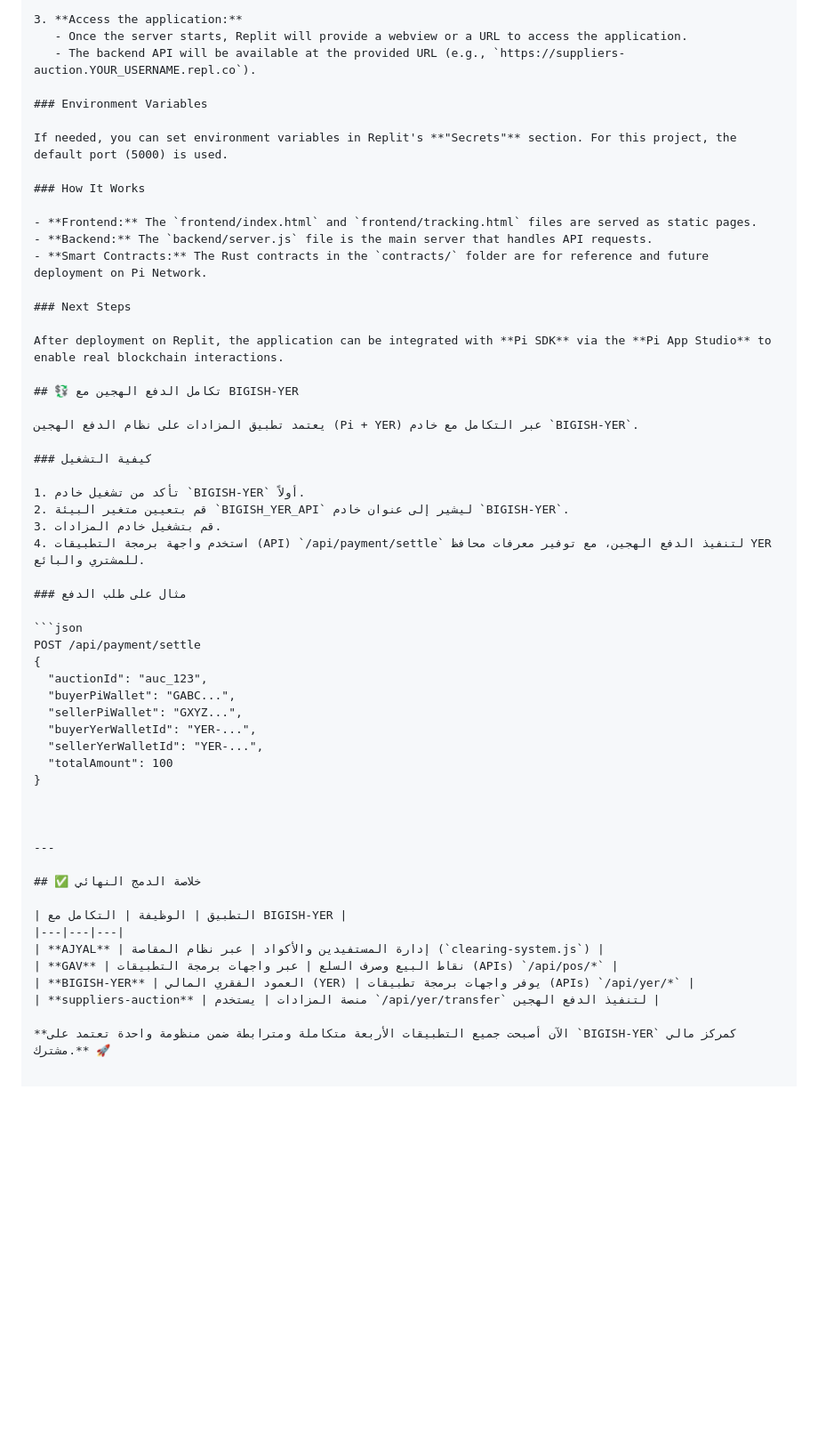
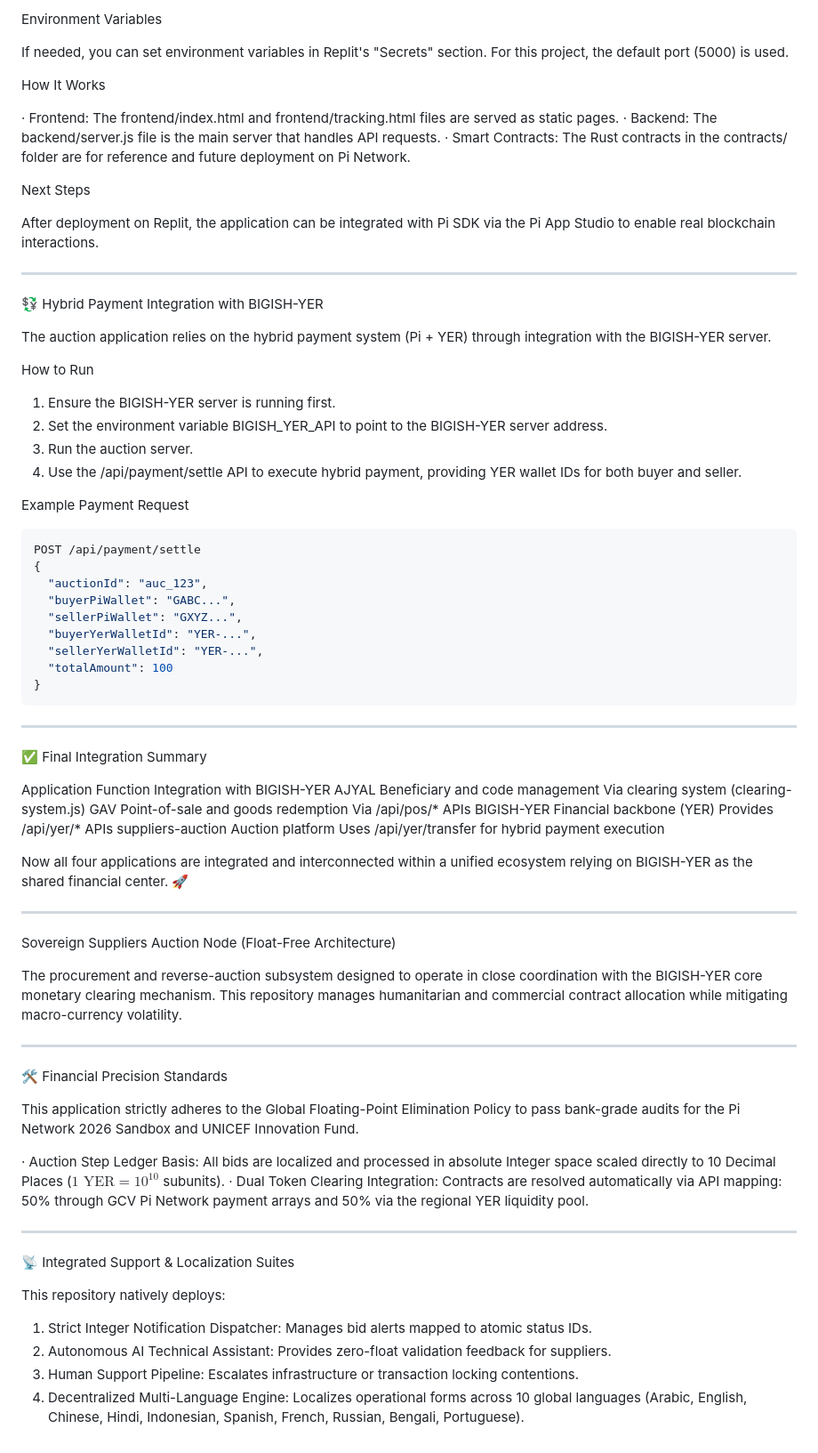
Before and after one commit to mibo01699/suppliers-auction, a Markdown page: README.md, the part around one of its changes. Shown at 89% size. GitHub-like rendering; blank space fills up the shorter version.

````diff
--- a/README.md
+++ b/README.md
@@ -84,34 +96,32 @@ This project is designed to be easily deployed and run on **Replit** (https://re
 
-3. **Access the application:**
-   - Once the server starts, Replit will provide a webview or a URL to access the application.
-   - The backend API will be available at the provided URL (e.g., `https://suppliers-auction.YOUR_USERNAME.repl.co`).
+Environment Variables
 
-### Environment Variables
+If needed, you can set environment variables in Replit's "Secrets" section. For this project, the default port (5000) is used.
 
-If needed, you can set environment variables in Replit's **"Secrets"** section. For this project, the default port (5000) is used.
+How It Works
 
-### How It Works
+· Frontend: The frontend/index.html and frontend/tracking.html files are served as static pages.
+· Backend: The backend/server.js file is the main server that handles API requests.
+· Smart Contracts: The Rust contracts in the contracts/ folder are for reference and future deployment on Pi Network.
 
-- **Frontend:** The `frontend/index.html` and `frontend/tracking.html` files are served as static pages.
-- **Backend:** The `backend/server.js` file is the main server that handles API requests.
-- **Smart Contracts:** The Rust contracts in the `contracts/` folder are for reference and future deployment on Pi Network.
+Next Steps
 
-### Next Steps
+After deployment on Replit, the application can be integrated with Pi SDK via the Pi App Studio to enable real blockchain interactions.
 
-After deployment on Replit, the application can be integrated with **Pi SDK** via the **Pi App Studio** to enable real blockchain interactions.
+---
 
-## 💱 تكامل الدفع الهجين مع BIGISH-YER
+💱 Hybrid Payment Integration with BIGISH-YER
 
-يعتمد تطبيق المزادات على نظام الدفع الهجين (Pi + YER) عبر التكامل مع خادم `BIGISH-YER`.
+The auction application relies on the hybrid payment system (Pi + YER) through integration with the BIGISH-YER server.
 
-### كيفية التشغيل
+How to Run
 
-1. تأكد من تشغيل خادم `BIGISH-YER` أولاً.
-2. قم بتعيين متغير البيئة `BIGISH_YER_API` ليشير إلى عنوان خادم `BIGISH-YER`.
-3. قم بتشغيل خادم المزادات.
-4. استخدم واجهة برمجة التطبيقات (API) `/api/payment/settle` لتنفيذ الدفع الهجين، مع توفير معرفات محافظ YER للمشتري والبائع.
+1. Ensure the BIGISH-YER server is running first.
+2. Set the environment variable BIGISH_YER_API to point to the BIGISH-YER server address.
+3. Run the auction server.
+4. Use the /api/payment/settle API to execute hybrid payment, providing YER wallet IDs for both buyer and seller.
 
-### مثال على طلب الدفع
+Example Payment Request
 
 ```json
 POST /api/payment/settle
@@ -123,18 +133,42 @@ POST /api/payment/settle
   "sellerYerWalletId": "YER-...",
   "totalAmount": 100
 }
-
-
+```
 
 ---
 
-## ✅ خلاصة الدمج النهائي
+✅ Final Integration Summary
 
-| التطبيق | الوظيفة | التكامل مع BIGISH-YER |
-|---|---|---|
-| **AJYAL** | إدارة المستفيدين والأكواد | عبر نظام المقاصة (`clearing-system.js`) |
-| **GAV** | نقاط البيع وصرف السلع | عبر واجهات برمجة التطبيقات (APIs) `/api/pos/*` |
-| **BIGISH-YER** | العمود الفقري المالي (YER) | يوفر واجهات برمجة تطبيقات (APIs) `/api/yer/*` |
-| **suppliers-auction** | منصة المزادات | يستخدم `/api/yer/transfer` لتنفيذ الدفع الهجين |
+Application Function Integration with BIGISH-YER
+AJYAL Beneficiary and code management Via clearing system (clearing-system.js)
+GAV Point-of-sale and goods redemption Via /api/pos/* APIs
+BIGISH-YER Financial backbone (YER) Provides /api/yer/* APIs
+suppliers-auction Auction platform Uses /api/yer/transfer for hybrid payment execution
 
-**الآن أصبحت جميع التطبيقات الأربعة متكاملة ومترابطة ضمن منظومة واحدة تعتمد على `BIGISH-YER` كمركز مالي مشترك.** 🚀
+Now all four applications are integrated and interconnected within a unified ecosystem relying on BIGISH-YER as the shared financial center. 🚀
+
+---
+
+Sovereign Suppliers Auction Node (Float-Free Architecture)
+
+The procurement and reverse-auction subsystem designed to operate in close coordination with the BIGISH-YER core monetary clearing mechanism. This repository manages humanitarian and commercial contract allocation while mitigating macro-currency volatility.
+
+---
+
+🛠 Financial Precision Standards
+
+This application strictly adheres to the Global Floating-Point Elimination Policy to pass bank-grade audits for the Pi Network 2026 Sandbox and UNICEF Innovation Fund.
+
+· Auction Step Ledger Basis: All bids are localized and processed in absolute Integer space scaled directly to 10 Decimal Places ($1 \text{ YER} = 10^{10}$ subunits).
+· Dual Token Clearing Integration: Contracts are resolved automatically via API mapping: 50% through GCV Pi Network payment arrays and 50% via the regional YER liquidity pool.
+
+---
+
+📡 Integrated Support & Localization Suites
+
+This repository natively deploys:
+
+1. Strict Integer Notification Dispatcher: Manages bid alerts mapped to atomic status IDs.
+2. Autonomous AI Technical Assistant: Provides zero-float validation feedback for suppliers.
+3. Human Support Pipeline: Escalates infrastructure or transaction locking contentions.
+4. Decentralized Multi-Language Engine: Localizes operational forms across 10 global languages (Arabic, English, Chinese, Hindi, Indonesian, Spanish, French, Russian, Bengali, Portuguese).
````
Also changed, not shown: other parts of README.md (+54 -42 lines).
